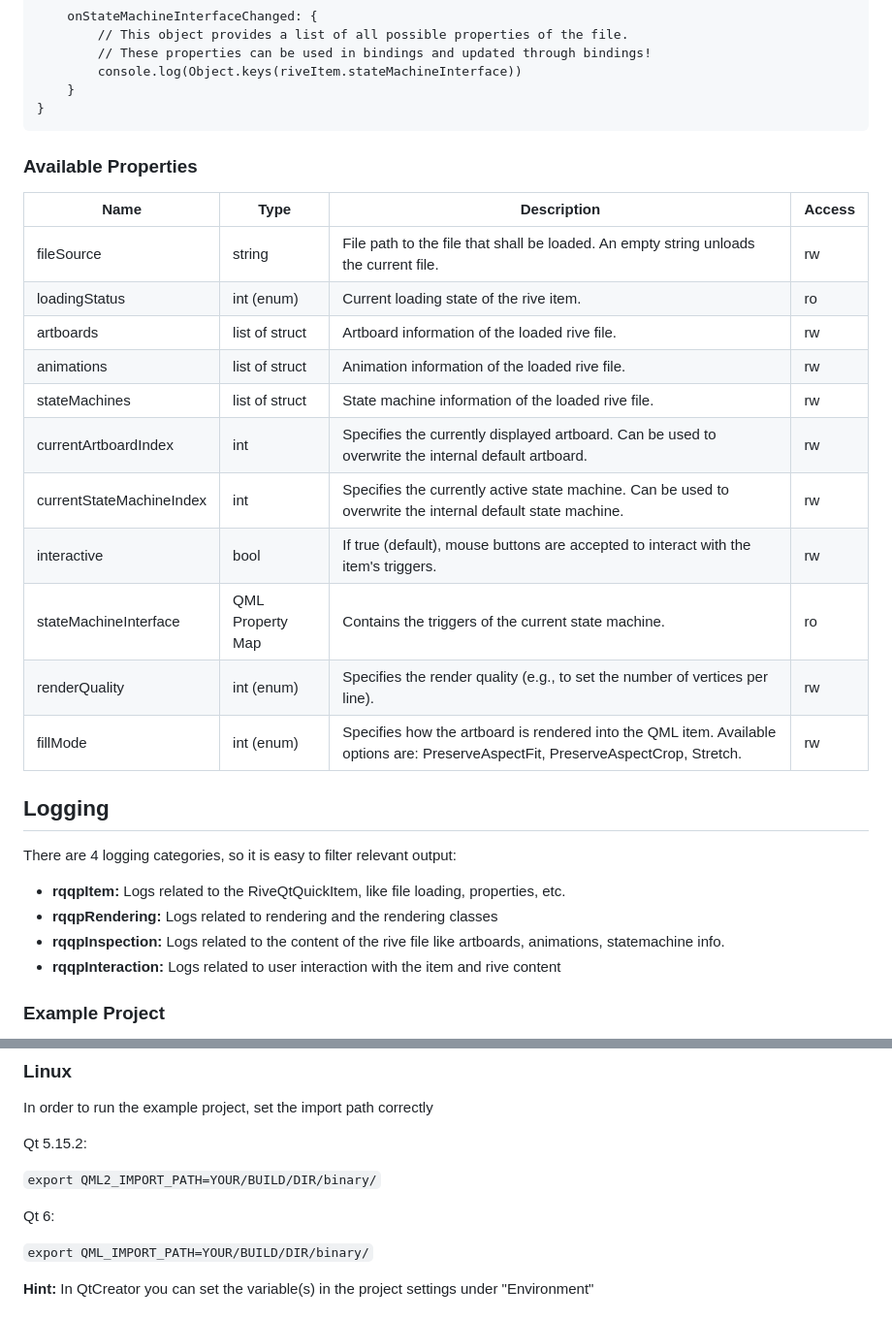
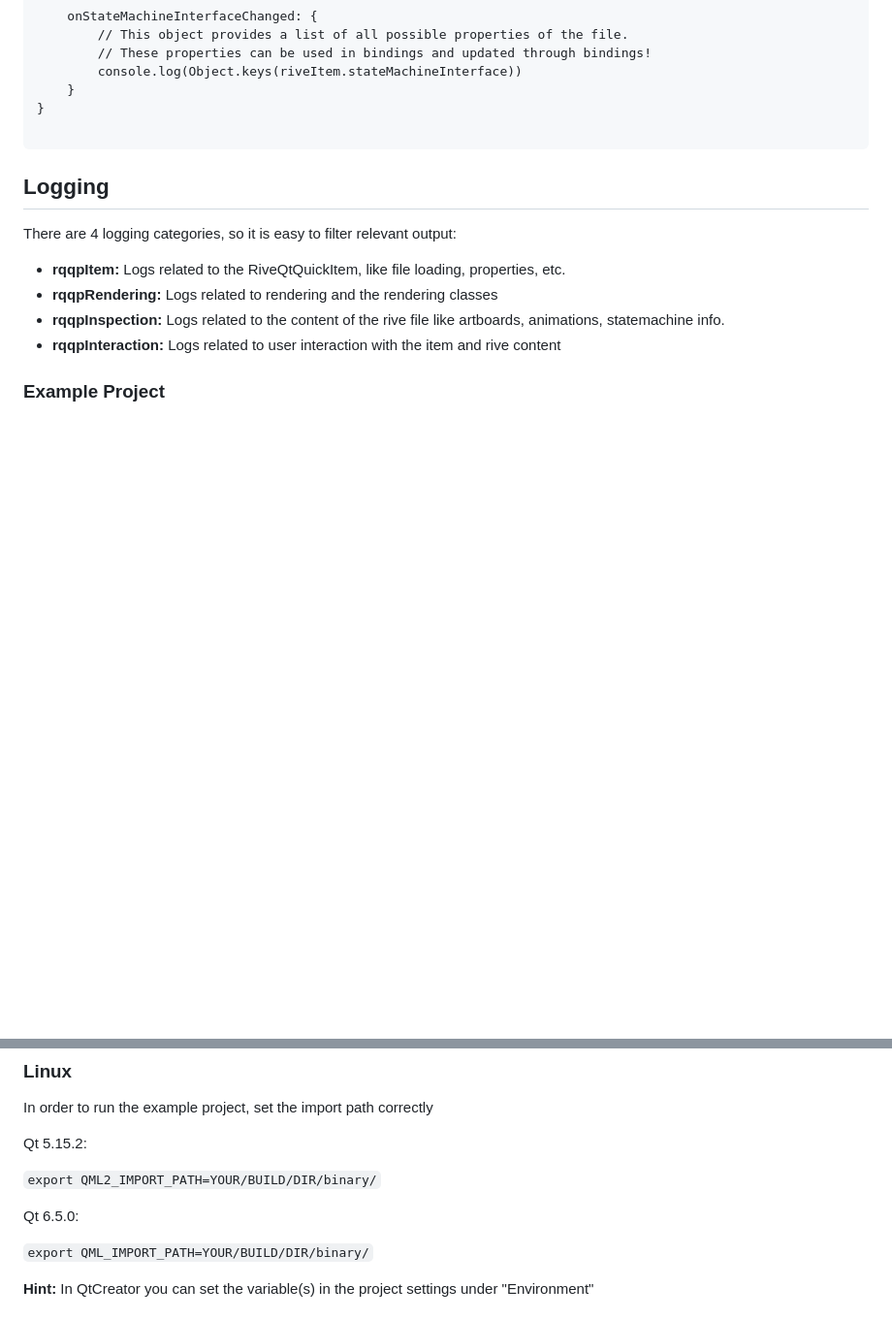
Before and after one commit to basysKom/RiveQtQuickPlugin, a Markdown page: README.md, 2 parts joined by grey strips. Shown at 97% size. GitHub-like rendering; blank space fills up the shorter version.

Commit message:
reset main to master

````diff
--- a/README.md
+++ b/README.md
@@ -84,23 +84,8 @@ RiveQtQuickItem {
         console.log(Object.keys(riveItem.stateMachineInterface))
     }
 }
+
 ```
-
-### Available Properties
-
-| Name                     | Type             | Description                                                                                                                      | Access |
-|--------------------------|------------------|----------------------------------------------------------------------------------------------------------------------------------|--------|
-| fileSource               | string           | File path to the file that shall be loaded. An empty string unloads the current file.                                            | rw     |
-| loadingStatus            | int (enum)       | Current loading state of the rive item.                                                                                          | ro     |
-| artboards                | list of struct   | Artboard information of the loaded rive file.                                                                                    | rw     |
-| animations               | list of struct   | Animation information of the loaded rive file.                                                                                   | rw     |
-| stateMachines            | list of struct   | State machine information of the loaded rive file.                                                                               | rw     |
-| currentArtboardIndex     | int              | Specifies the currently displayed artboard. Can be used to overwrite the internal default artboard.                              | rw     |
-| currentStateMachineIndex | int              | Specifies the currently active state machine. Can be used to overwrite the internal default state machine.                       | rw     |
-| interactive              | bool             | If true (default), mouse buttons are accepted to interact with the item's triggers.                                              | rw     |
-| stateMachineInterface    | QML Property Map | Contains the triggers of the current state machine.                                                                              | ro     |
-| renderQuality            | int (enum)       | Specifies the render quality (e.g., to set the number of vertices per line).                                                     | rw     |
-| fillMode                 | int (enum)       | Specifies how the artboard is rendered into the QML item. Available options are: PreserveAspectFit, PreserveAspectCrop, Stretch. | rw     |
 
 ## Logging
 
@@ -123,7 +108,7 @@ Qt 5.15.2:
 
 `export QML2_IMPORT_PATH=YOUR/BUILD/DIR/binary/`
 
-Qt 6:
+Qt 6.5.0:
 
 `export QML_IMPORT_PATH=YOUR/BUILD/DIR/binary/`
 
````
